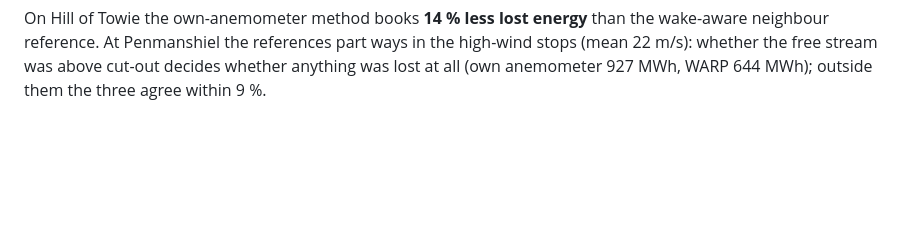
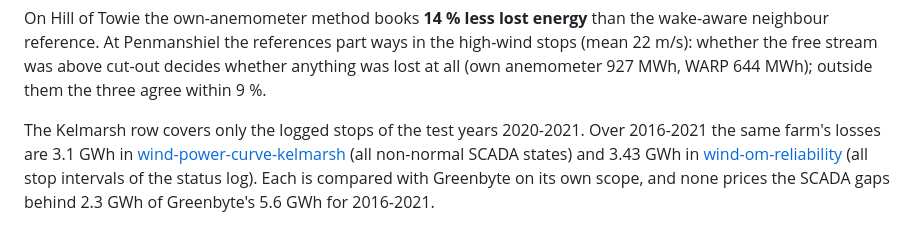
Before and after one commit to kwwaleszczynski-del/wind-downtime-availability, a Markdown page: README.md, the part around the change. Drawn GitHub-style; blank space fills up the shorter version.

Commit message:
README: scope of the Kelmarsh lost energy against the related projects

```diff
--- a/README.md
+++ b/README.md
@@ -86,6 +86,13 @@ On Hill of Towie the own-anemometer method books **14 % less lost energy** than
 At Penmanshiel the references part ways in the high-wind stops (mean 22 m/s): whether the free stream was above
 cut-out decides whether anything was lost at all (own anemometer 927 MWh, WARP 644 MWh); outside them the three
 agree within 9 %.
+
+The Kelmarsh row covers only the logged stops of the test years 2020-2021. Over 2016-2021 the same farm's losses
+are 3.1 GWh in [wind-power-curve-kelmarsh](https://github.com/kwwaleszczynski-del/wind-power-curve-kelmarsh) (all
+non-normal SCADA states) and 3.43 GWh in
+[wind-om-reliability](https://github.com/kwwaleszczynski-del/wind-om-reliability) (all stop intervals of the
+status log). Each is compared with Greenbyte on its own scope, and none prices the SCADA gaps behind 2.3 GWh of
+Greenbyte's 5.6 GWh for 2016-2021.
 
 ![lost energy](docs/img/lost_energy.png)
 
```
